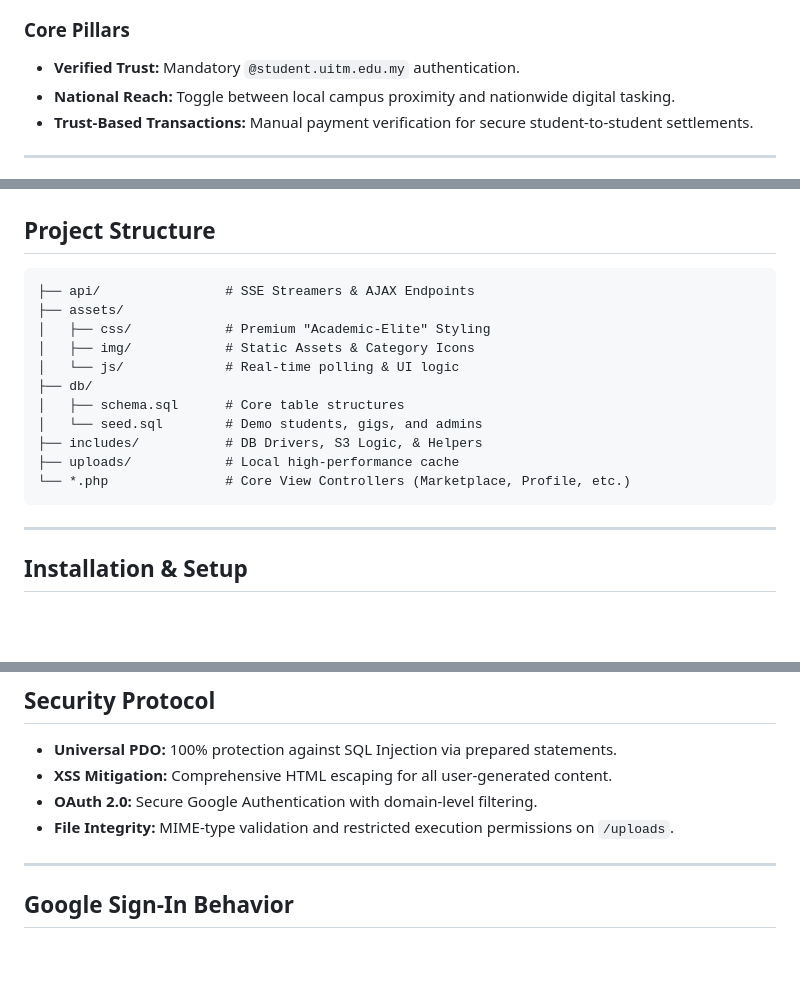
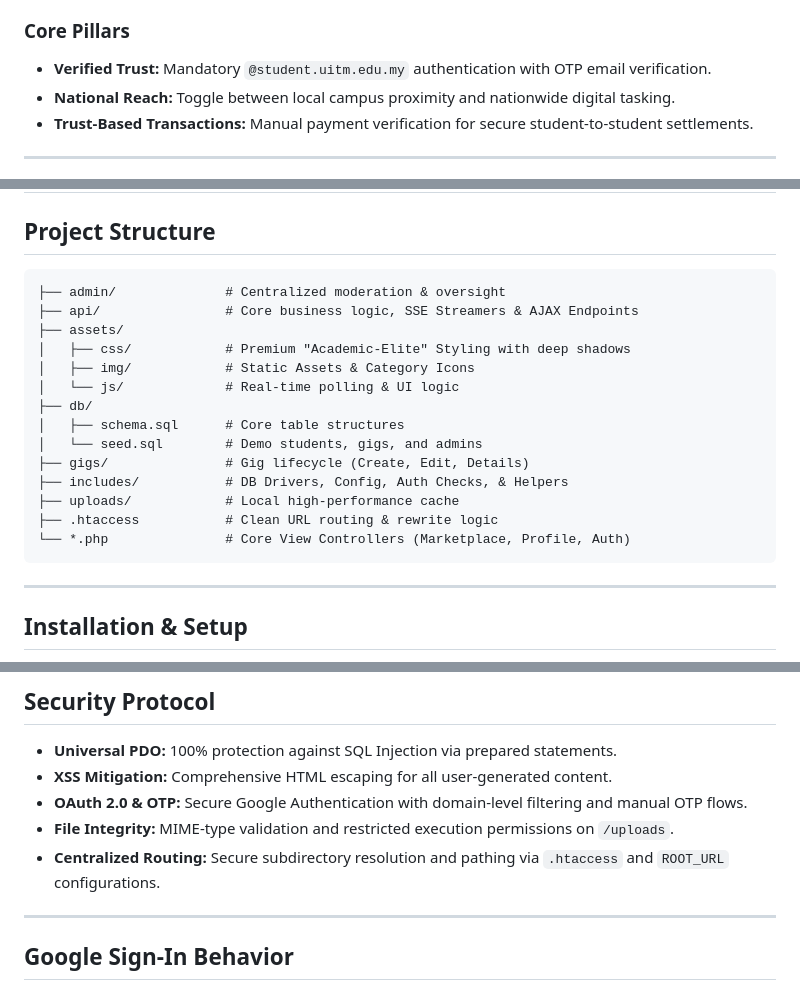
Before and after one commit to azideu/uitm-step, a Markdown page: README.md, 3 parts joined by grey strips. GitHub-like rendering; blank space fills up the shorter version.

Commit message:
docs: update project README to reflect new OTP verification, routing, and directory structure changes

````diff
--- a/README.md
+++ b/README.md
@@ -16,7 +16,7 @@
 UiTM STEP is a centralized, "Fiverr-style" marketplace exclusively for the **34 campuses** of Universiti Teknologi MARA. By leveraging a high-trust digital economy, the platform eliminates "Campus Isolation," allowing students to exchange academic, creative, and technical services regardless of geographical location.
 
 ### Core Pillars
-- **Verified Trust:** Mandatory `@student.uitm.edu.my` authentication.
+- **Verified Trust:** Mandatory `@student.uitm.edu.my` authentication with OTP email verification.
 - **National Reach:** Toggle between local campus proximity and nationwide digital tasking.
 - **Trust-Based Transactions:** Manual payment verification for secure student-to-student settlements.
 
@@ -56,17 +56,20 @@ UiTM STEP is a centralized, "Fiverr-style" marketplace exclusively for the **34
 ## Project Structure
 
 ```text
-├── api/                # SSE Streamers & AJAX Endpoints
+├── admin/              # Centralized moderation & oversight
+├── api/                # Core business logic, SSE Streamers & AJAX Endpoints
 ├── assets/
-│   ├── css/            # Premium "Academic-Elite" Styling
+│   ├── css/            # Premium "Academic-Elite" Styling with deep shadows
 │   ├── img/            # Static Assets & Category Icons
 │   └── js/             # Real-time polling & UI logic
 ├── db/
 │   ├── schema.sql      # Core table structures
 │   └── seed.sql        # Demo students, gigs, and admins
-├── includes/           # DB Drivers, S3 Logic, & Helpers
+├── gigs/               # Gig lifecycle (Create, Edit, Details)
+├── includes/           # DB Drivers, Config, Auth Checks, & Helpers
 ├── uploads/            # Local high-performance cache
-└── *.php               # Core View Controllers (Marketplace, Profile, etc.)
+├── .htaccess           # Clean URL routing & rewrite logic
+└── *.php               # Core View Controllers (Marketplace, Profile, Auth)
 ```
 
 ---
@@ -94,8 +97,9 @@ UiTM STEP is a centralized, "Fiverr-style" marketplace exclusively for the **34
 
 - **Universal PDO:** 100% protection against SQL Injection via prepared statements.
 - **XSS Mitigation:** Comprehensive HTML escaping for all user-generated content.
-- **OAuth 2.0:** Secure Google Authentication with domain-level filtering.
+- **OAuth 2.0 & OTP:** Secure Google Authentication with domain-level filtering and manual OTP flows.
 - **File Integrity:** MIME-type validation and restricted execution permissions on `/uploads`.
+- **Centralized Routing:** Secure subdirectory resolution and pathing via `.htaccess` and `ROOT_URL` configurations.
 
 ---
 
````
